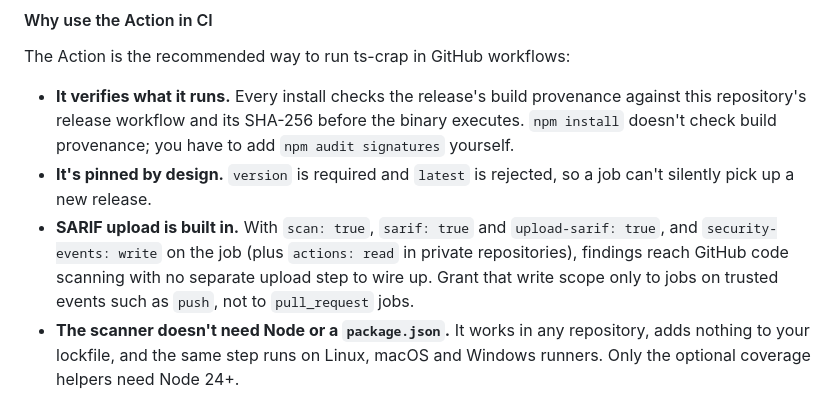
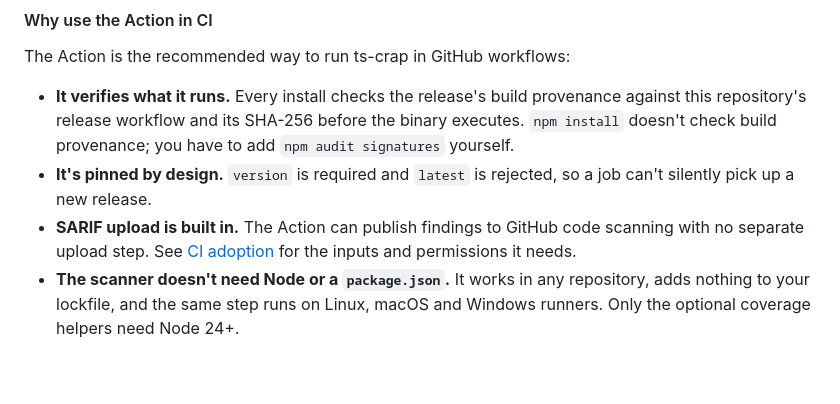
Before and after one commit to RuiCostafrg/typescript-crap, a Markdown page: README.md, the part around the change. Drawn GitHub-style; blank space fills up the shorter version.

Commit message:
docs: keep SARIF prerequisites in the CI adoption guide
Co-Authored-By: Claude Opus 5.5 <noreply@anthropic.com>

```diff
--- a/README.md
+++ b/README.md
@@ -183,11 +183,10 @@ The Action is the recommended way to run ts-crap in GitHub workflows:
   add `npm audit signatures` yourself.
 - **It's pinned by design.** `version` is required and `latest` is rejected, so
   a job can't silently pick up a new release.
-- **SARIF upload is built in.** With `scan: true`, `sarif: true` and
-  `upload-sarif: true`, and `security-events: write` on the job (plus
-  `actions: read` in private repositories), findings reach GitHub code scanning
-  with no separate upload step to wire up. Grant that write scope only to jobs
-  on trusted events such as `push`, not to `pull_request` jobs.
+- **SARIF upload is built in.** The Action can publish findings to GitHub code
+  scanning with no separate upload step. See
+  [CI adoption](docs/CI_ADOPTION.md#github-action) for the inputs and
+  permissions it needs.
 - **The scanner doesn't need Node or a `package.json`.** It works in any
   repository, adds nothing to your lockfile, and the same step runs on Linux,
   macOS and Windows runners. Only the optional coverage helpers need Node 24+.
```
Also changed, not shown: docs/CI_ADOPTION.md (+3 -1 lines).
